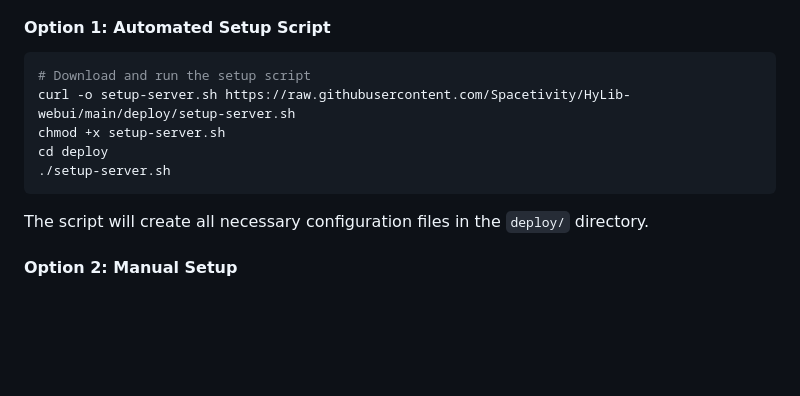
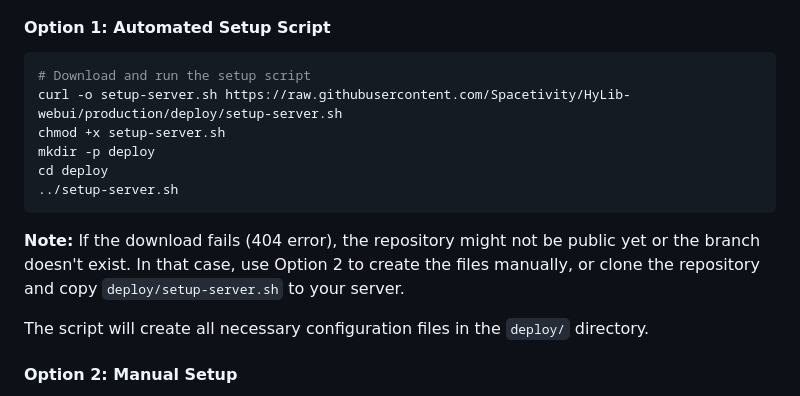
Before and after one commit to Spacetivity/HyLib-Webui, a Markdown page: README.md, the part around the change. GitHub-like rendering; blank space fills up the shorter version.

Commit message:
docs: update deployment instructions in README; fix script path and add error handling note

````diff
--- a/README.md
+++ b/README.md
@@ -84,11 +84,14 @@ The WebUI can be deployed using Docker with automatic SSL via Caddy.
 
 ```bash
 # Download and run the setup script
-curl -o setup-server.sh https://raw.githubusercontent.com/Spacetivity/HyLib-webui/main/deploy/setup-server.sh
+curl -o setup-server.sh https://raw.githubusercontent.com/Spacetivity/HyLib-webui/production/deploy/setup-server.sh
 chmod +x setup-server.sh
+mkdir -p deploy
 cd deploy
-./setup-server.sh
+../setup-server.sh
 ```
+
+**Note:** If the download fails (404 error), the repository might not be public yet or the branch doesn't exist. In that case, use Option 2 to create the files manually, or clone the repository and copy `deploy/setup-server.sh` to your server.
 
 The script will create all necessary configuration files in the `deploy/` directory.
 
````
